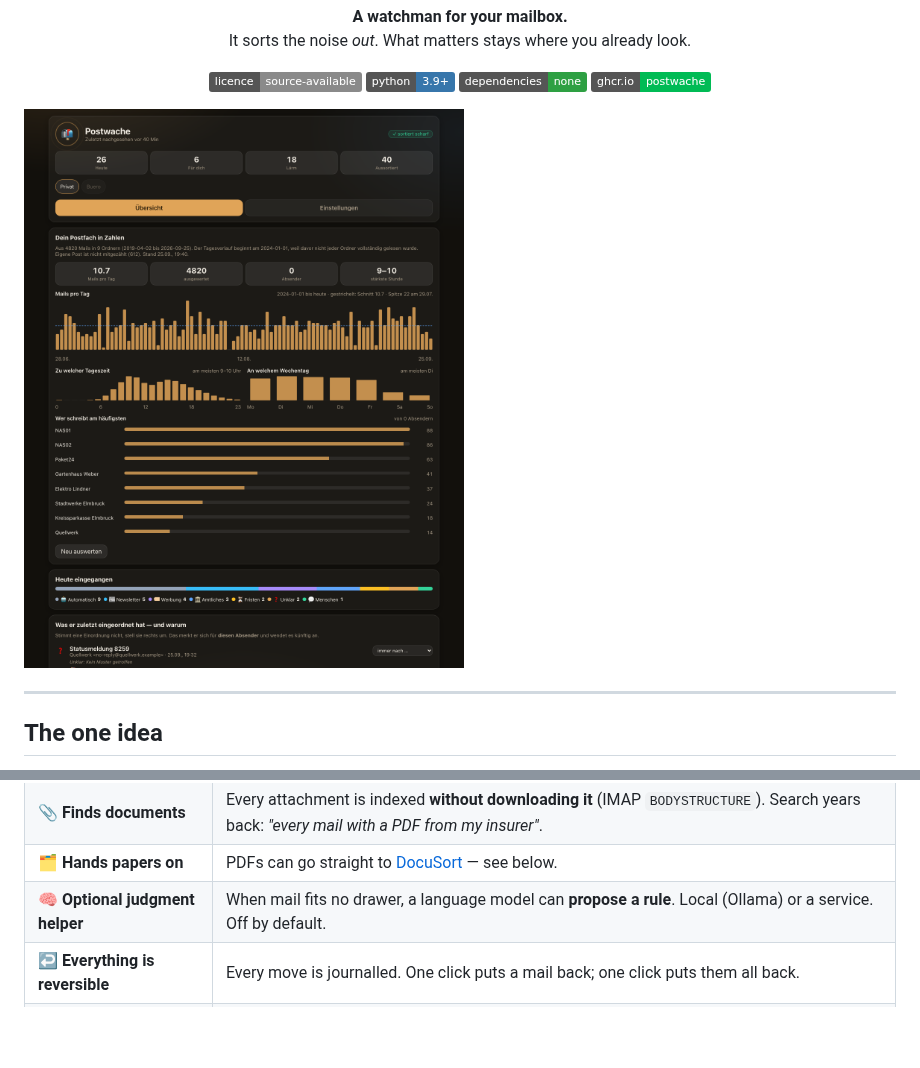
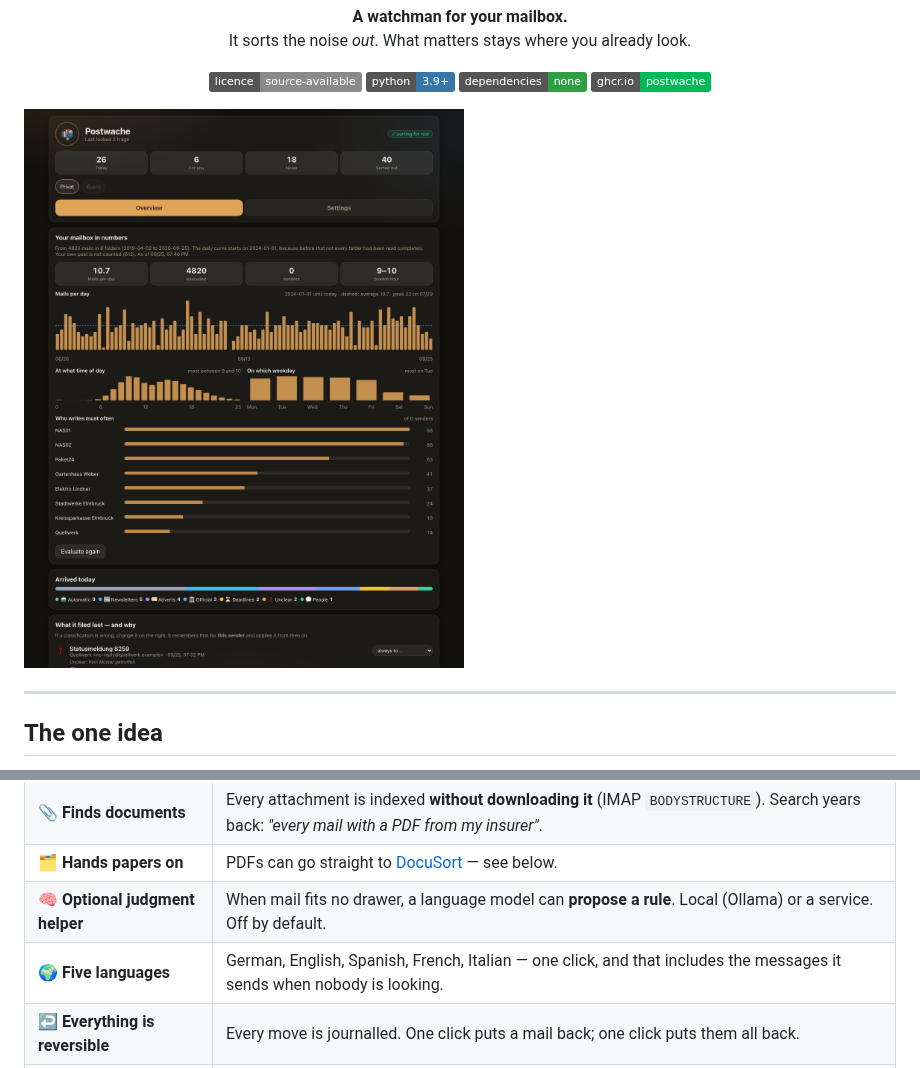
Before and after one commit to robeertm/Postwache, a Markdown page: README.md, 2 parts joined by grey strips. Drawn GitHub-style; pictures changed too: docs/screenshots/07-english.png (added); badges without logos; blank space fills up the shorter version.

```diff
--- a/README.md
+++ b/README.md
@@ -12,7 +12,7 @@
   <img alt="Image" src="https://img.shields.io/badge/ghcr.io-postwache-0b5">
 </p>
 
-![The overview](docs/screenshots/01-overview.png)
+![The overview](docs/screenshots/07-english.png)
 
 ---
 
@@ -51,6 +51,7 @@ and a quiet run takes 0.2 seconds.
 | 📎 **Finds documents** | Every attachment is indexed **without downloading it** (IMAP `BODYSTRUCTURE`). Search years back: *"every mail with a PDF from my insurer"*. |
 | 🗂 **Hands papers on** | PDFs can go straight to [DocuSort](https://github.com/robeertm/DocuSort) — see below. |
 | 🧠 **Optional judgment helper** | When mail fits no drawer, a language model can **propose a rule**. Local (Ollama) or a service. Off by default. |
+| 🌍 **Five languages** | German, English, Spanish, French, Italian — one click, and that includes the messages it sends when nobody is looking. |
 | ↩️ **Everything is reversible** | Every move is journalled. One click puts a mail back; one click puts them all back. |
 | 🛑 **Two emergency stops** | A file on disk, and a switch in Home Assistant. Either one alone stops it. |
 
```
Also changed, not shown: other parts of README.md (+21 -2 lines), CHANGELOG.md (+35 -0 lines), docs/screenshots/08-languages.png (added), 11 other files.
